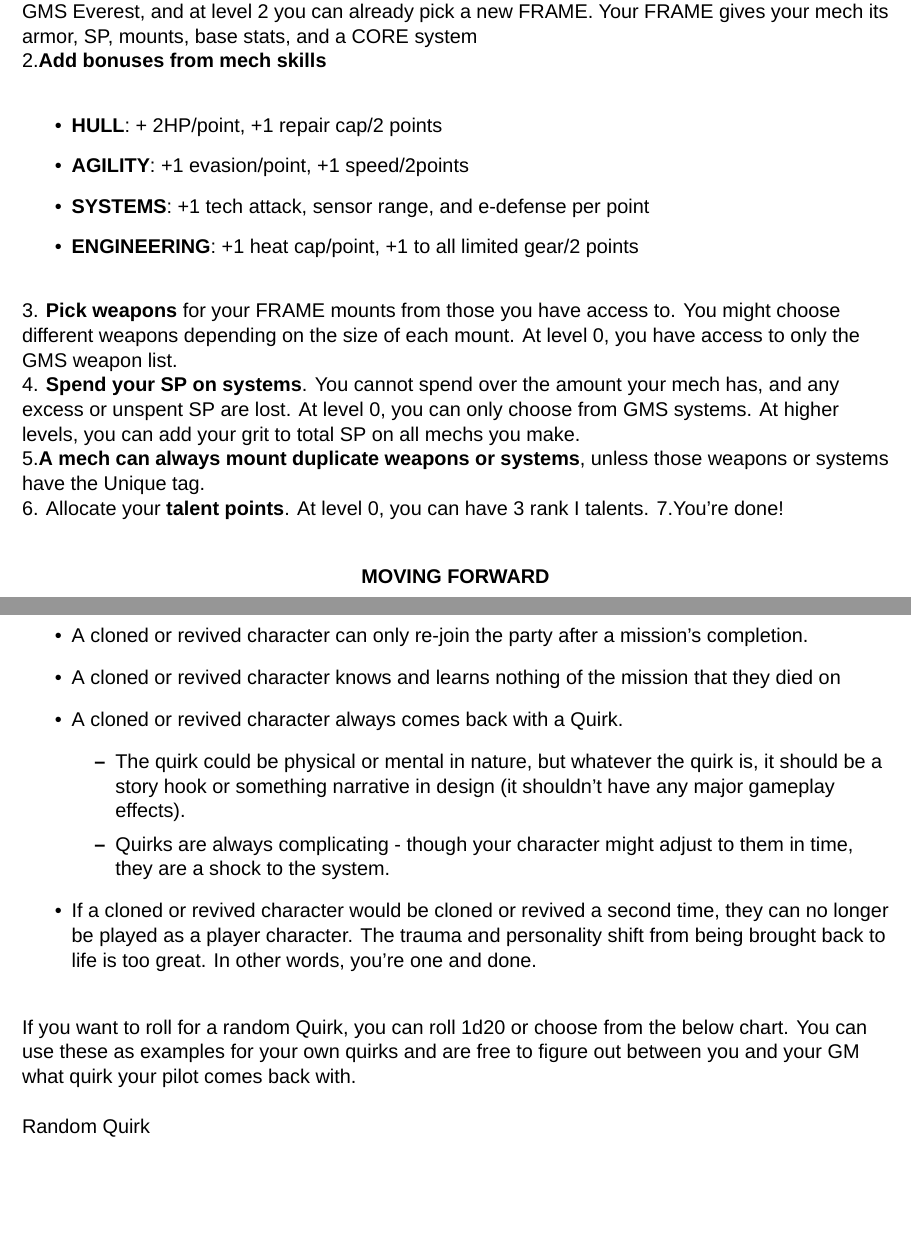
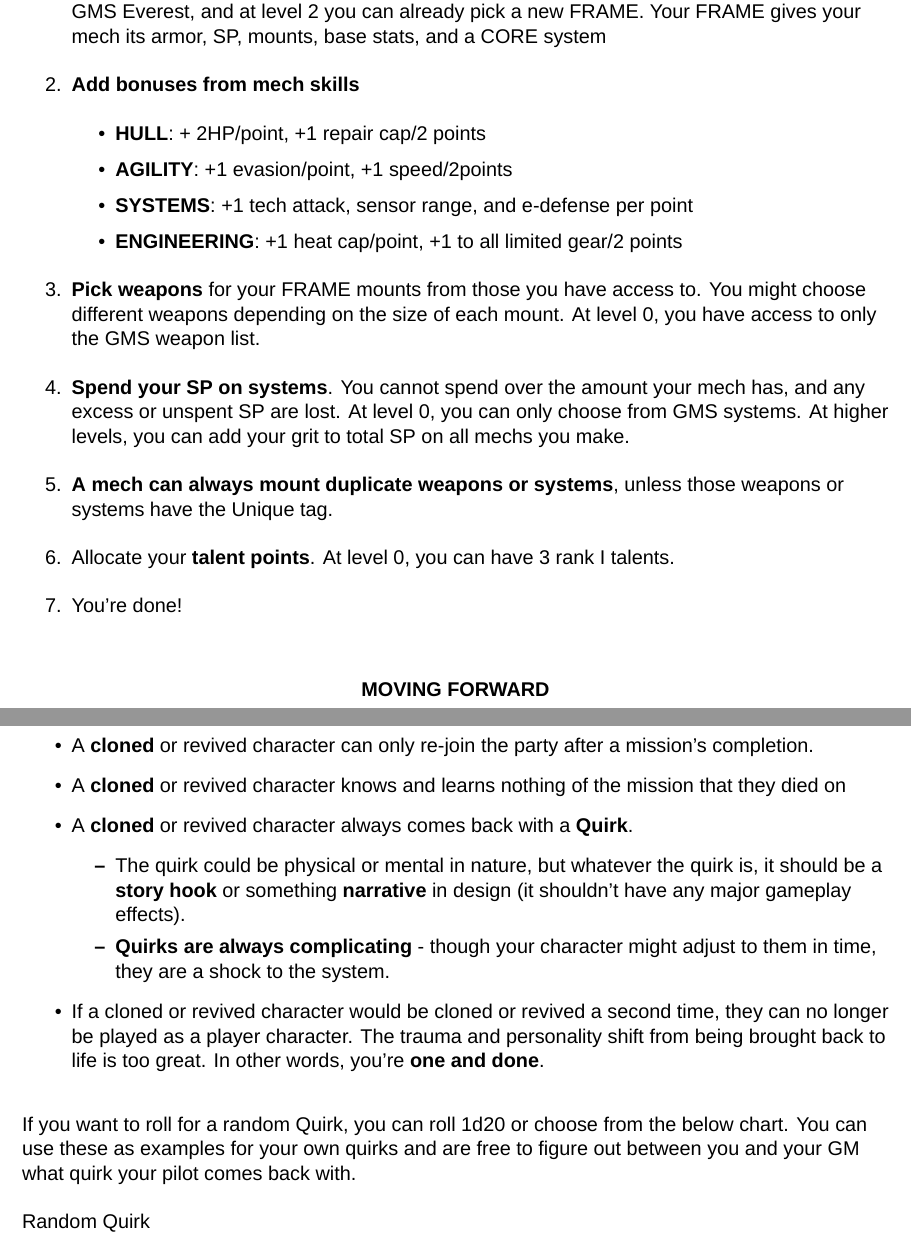
Before and after one commit to AshleyMoni/Lancer-Community-Edition, a LaTeX thesis (LANCER 1.8 - Community Edition.tex, which reads source/theMech/damage.tex, source/theMech/modular.tex): two parts of pages 65 and 72 of 400, joined at a grey line, cut so that both start at the same text, the shorter picture padded with empty space. Compiled offline with XeLaTeX; a missing font is replaced by an installed copy or a similar font.

Commit message:
Fix issues that came up in review

```diff
--- a/source/theMech/damage.tex
+++ b/source/theMech/damage.tex
@@ -191,14 +193,14 @@
 
 Cloning or revivification is a costly and dangerous process. It’s always up to the player whether they want to bring a character back or simply make a new one. Flash-cloning or revivification is an experimental process that always creates complications. These caveats are here by default, and can be tweaked by the GM at their discretion:
 \begin{itemize}
-\item A cloned or revived character can only re-join the party after a mission’s completion.
-\item A cloned or revived character knows and learns nothing of the mission that they died on
-\item A cloned or revived character always comes back with a Quirk.
+\item A \textbf{cloned} or revived character can only re-join the party after a mission’s completion.
+\item A \textbf{cloned} or revived character knows and learns nothing of the mission that they died on
+\item A \textbf{cloned} or revived character always comes back with a \textbf{Quirk}.
 \begin{itemize}
-\item The quirk could be physical or mental in nature, but whatever the quirk is, it should be a story hook or something narrative in design (it shouldn’t have any major gameplay effects).
-\item Quirks are always complicating - though your character might adjust to them in time, they are a shock to the system.
+\item The quirk could be physical or mental in nature, but whatever the quirk is, it should be a \textbf{story hook} or something \textbf{narrative} in design (it shouldn’t have any major gameplay effects).
+\item \textbf{Quirks are always complicating} - though your character might adjust to them in time, they are a shock to the system.
 \end{itemize}
-\item If a cloned or revived character would be cloned or revived a second time, they can no longer be played as a player character. The trauma and personality shift from being brought back to life is too great. In other words, you’re one and done.
+\item If a cloned or revived character would be cloned or revived a second time, they can no longer be played as a player character. The trauma and personality shift from being brought back to life is too great. In other words, you’re \textbf{one and done}.
 \end{itemize}
 
 If you want to roll for a random Quirk, you can roll 1d20 or choose from the below chart. You can use these as examples for your own quirks and are free to figure out between you and your GM what quirk your pilot comes back with.
--- a/source/theMech/modular.tex
+++ b/source/theMech/modular.tex
@@ -145,20 +145,22 @@
 
 Constructing a mech may seem daunting at first, but is actually a fairly simple process.
 
-At level 0:\\
-1. \textbf{Pick a FRAME} from the licenses you have available to you. At level 0, this should just be the GMS Everest, and at level 2 you can already pick a new FRAME. Your FRAME gives your mech its armor, SP, mounts, base stats, and a CORE system\\
-2.\textbf{Add bonuses from mech skills}
+At level 0:
+\begin{enumerate}
+\item \textbf{Pick a FRAME} from the licenses you have available to you. At level 0, this should just be the GMS Everest, and at level 2 you can already pick a new FRAME. Your FRAME gives your mech its armor, SP, mounts, base stats, and a CORE system
+\item \textbf{Add bonuses from mech skills}
 \begin{itemize}
 \item \textbf{HULL}: + 2HP/point, +1 repair cap/2 points
 \item \textbf{AGILITY}: +1 evasion/point, +1 speed/2points
 \item \textbf{SYSTEMS}: +1 tech attack, sensor range, and e-defense per point
 \item \textbf{ENGINEERING}: +1 heat cap/point, +1 to all limited gear/2 points
 \end{itemize}
-3. \textbf{Pick weapons} for your FRAME mounts from those you have access to. You might choose different weapons depending on the size of each mount. At level 0, you have access to only the GMS weapon list.\\
-4. \textbf{Spend your SP on systems}. You cannot spend over the amount your mech has, and any excess or unspent SP are lost. At level 0, you can only choose from GMS systems. At higher levels, you can add your grit to total SP on all mechs you make.\\
-5.\textbf{A mech can always mount duplicate weapons or systems}, unless those weapons or systems have the Unique tag.\\
-6. Allocate your \textbf{talent points}. At level 0, you can have 3 rank I talents.
-7.You’re done!
+\item \textbf{Pick weapons} for your FRAME mounts from those you have access to. You might choose different weapons depending on the size of each mount. At level 0, you have access to only the GMS weapon list.
+\item \textbf{Spend your SP on systems}. You cannot spend over the amount your mech has, and any excess or unspent SP are lost. At level 0, you can only choose from GMS systems. At higher levels, you can add your grit to total SP on all mechs you make.
+\item \textbf{A mech can always mount duplicate weapons or systems}, unless those weapons or systems have the Unique tag.
+\item Allocate your \textbf{talent points}. At level 0, you can have 3 rank I talents.
+\item You’re done!
+\end{enumerate}
 
 \begin{center}
  \textbf{MOVING FORWARD}
```
Also changed, not shown: source/theMech/mechSkills.tex (+1 -1 lines), source/theMech/damage.tex (14 more changed lines), source/theMech/modular.tex (12 more changed lines).
